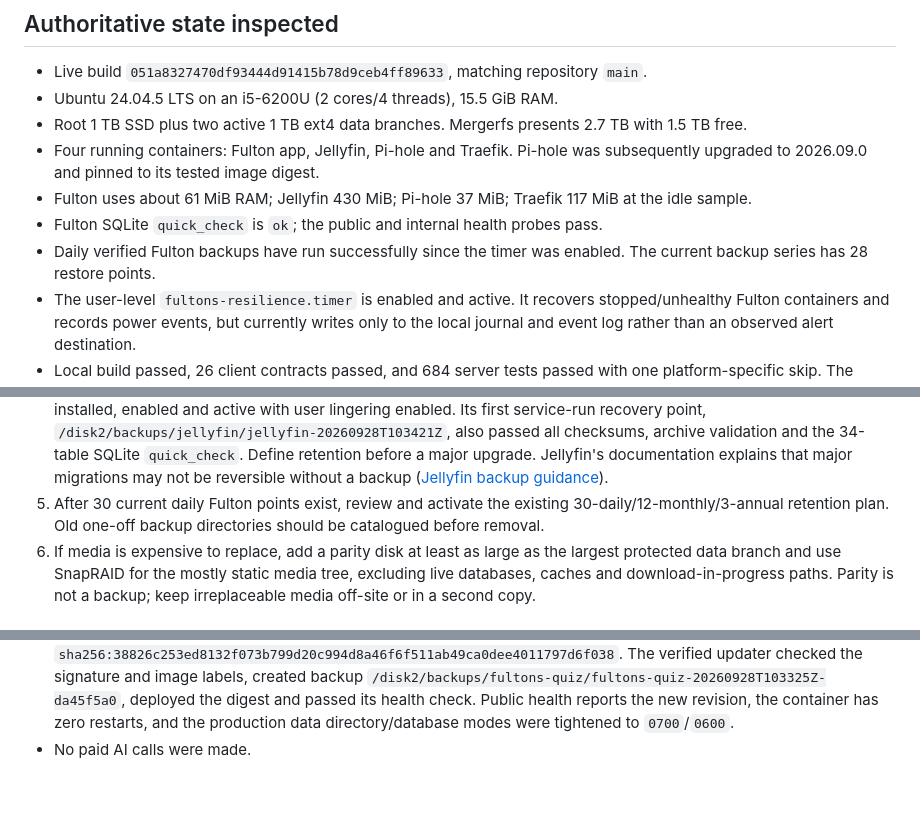
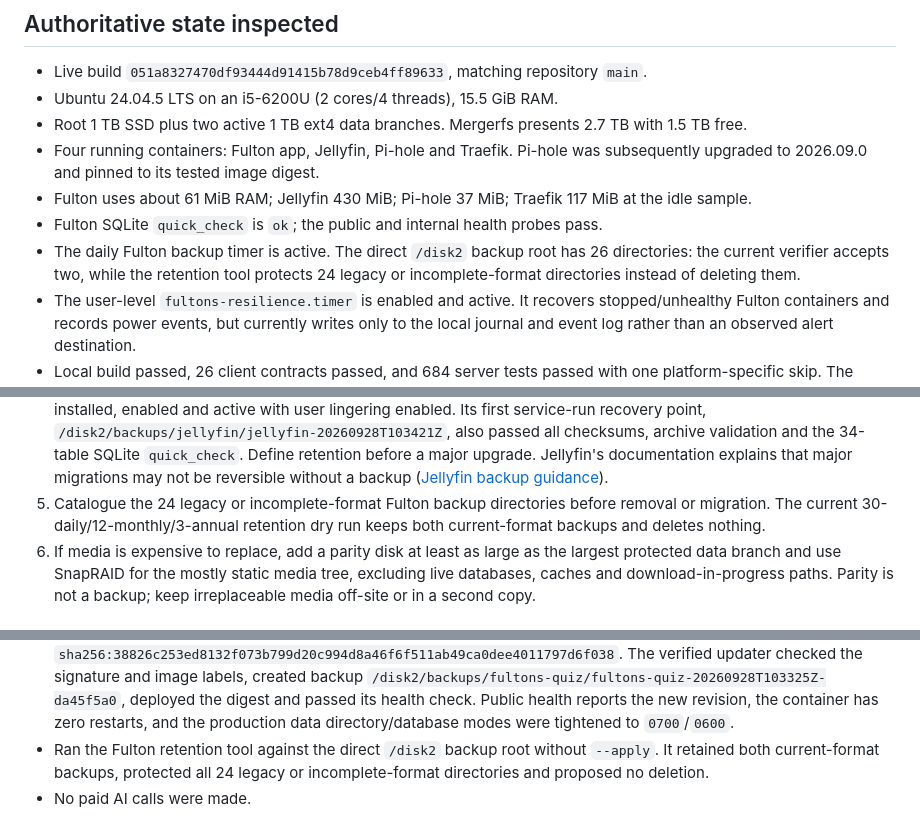
Before and after one commit to Steveystyles/Fulton-Web-App, a Markdown page: docs/SERVER_AND_PRODUCT_REVIEW_2026-09-28.md, 3 parts joined by grey strips. Rendered like a GitHub page; blank space fills up the shorter version.

Commit message:
Clarify backup retention evidence

```diff
--- a/docs/SERVER_AND_PRODUCT_REVIEW_2026-09-28.md
+++ b/docs/SERVER_AND_PRODUCT_REVIEW_2026-09-28.md
@@ -33,8 +33,9 @@ and instrument the player funnel before adding more features.
 - Fulton uses about 61 MiB RAM; Jellyfin 430 MiB; Pi-hole 37 MiB; Traefik
   117 MiB at the idle sample.
 - Fulton SQLite `quick_check` is `ok`; the public and internal health probes pass.
-- Daily verified Fulton backups have run successfully since the timer was
-  enabled. The current backup series has 28 restore points.
+- The daily Fulton backup timer is active. The direct `/disk2` backup root has
+  26 directories: the current verifier accepts two, while the retention tool
+  protects 24 legacy or incomplete-format directories instead of deleting them.
 - The user-level `fultons-resilience.timer` is enabled and active. It recovers
   stopped/unhealthy Fulton containers and records power events, but currently
   writes only to the local journal and event log rather than an observed alert
@@ -189,9 +190,9 @@ now passes with disk, memory, Docker and SQLite details.
    Jellyfin's documentation explains that major migrations may not be reversible
    without a backup
    ([Jellyfin backup guidance](https://jellyfin.org/docs/general/administration/backup-and-restore/)).
-5. After 30 current daily Fulton points exist, review and activate the existing
-   30-daily/12-monthly/3-annual retention plan. Old one-off backup directories
-   should be catalogued before removal.
+5. Catalogue the 24 legacy or incomplete-format Fulton backup directories before
+   removal or migration. The current 30-daily/12-monthly/3-annual retention dry
+   run keeps both current-format backups and deletes nothing.
 6. If media is expensive to replace, add a parity disk at least as large as the
    largest protected data branch and use SnapRAID for the mostly static media
    tree, excluding live databases, caches and download-in-progress paths. Parity
@@ -312,4 +313,7 @@ logs by default. Docker documents a default ceiling of about 100 MB per containe
   the digest and passed its health check. Public health reports the new revision,
   the container has zero restarts, and the production data directory/database
   modes were tightened to `0700`/`0600`.
+- Ran the Fulton retention tool against the direct `/disk2` backup root without
+  `--apply`. It retained both current-format backups, protected all 24 legacy or
+  incomplete-format directories and proposed no deletion.
 - No paid AI calls were made.
```
